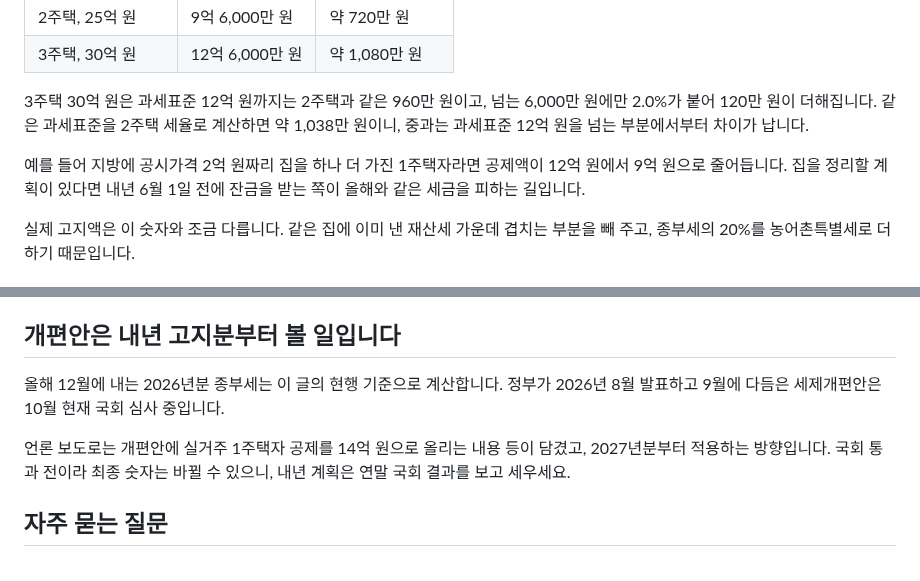
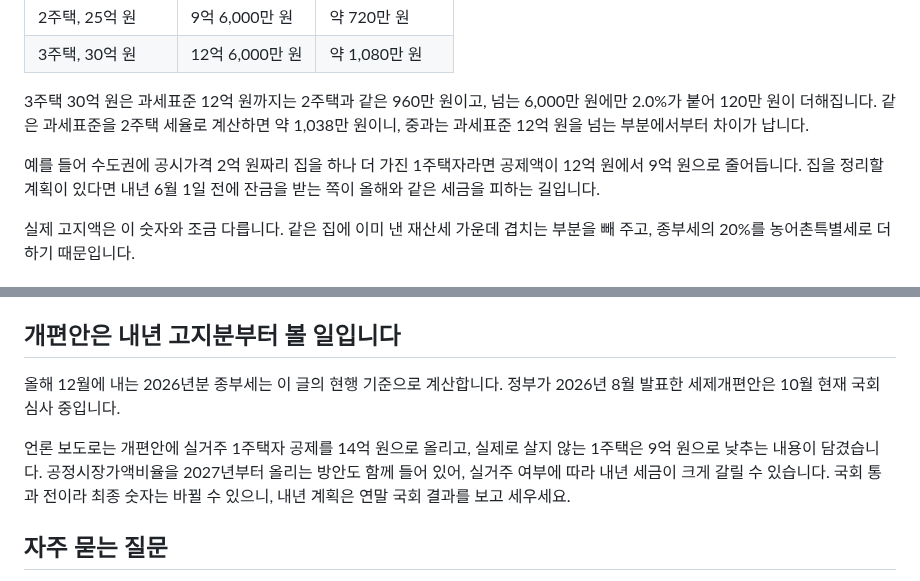
Before and after one commit to micky923-hub/my-blog, a Markdown page: posts/2026-comprehensive-real-estate-tax-guide.md, 2 parts joined by grey strips. Drawn GitHub-style.

Commit message:
종부세 글: 지방 저가주택 특례와 어긋나는 예시를 수도권으로, 개편안(비거주 1주택 9억·공정시장가액비율 인상) 보강
Co-Authored-By: Claude Opus 5.5 <noreply@anthropic.com>
Claude-Session: https://claude.ai/code/session_01JihgYNmvCKMUFpAMTH24sk

```diff
--- a/posts/2026-comprehensive-real-estate-tax-guide.md
+++ b/posts/2026-comprehensive-real-estate-tax-guide.md
@@ -86,7 +86,7 @@ image: https://images.unsplash.com/photo-1568605114967-8130f3a36994?w=800&h=400&
 
 3주택 30억 원은 과세표준 12억 원까지는 2주택과 같은 960만 원이고, 넘는 6,000만 원에만 2.0%가 붙어 120만 원이 더해집니다. 같은 과세표준을 2주택 세율로 계산하면 약 1,038만 원이니, 중과는 과세표준 12억 원을 넘는 부분에서부터 차이가 납니다.
 
-예를 들어 지방에 공시가격 2억 원짜리 집을 하나 더 가진 1주택자라면 공제액이 12억 원에서 9억 원으로 줄어듭니다. 집을 정리할 계획이 있다면 내년 6월 1일 전에 잔금을 받는 쪽이 올해와 같은 세금을 피하는 길입니다.
+예를 들어 수도권에 공시가격 2억 원짜리 집을 하나 더 가진 1주택자라면 공제액이 12억 원에서 9억 원으로 줄어듭니다. 집을 정리할 계획이 있다면 내년 6월 1일 전에 잔금을 받는 쪽이 올해와 같은 세금을 피하는 길입니다.
 
 실제 고지액은 이 숫자와 조금 다릅니다. 같은 집에 이미 낸 재산세 가운데 겹치는 부분을 빼 주고, 종부세의 20%를 농어촌특별세로 더하기 때문입니다.
 
@@ -171,9 +171,9 @@ image: https://images.unsplash.com/photo-1568605114967-8130f3a36994?w=800&h=400&
 
 ## 개편안은 내년 고지분부터 볼 일입니다
 
-올해 12월에 내는 2026년분 종부세는 이 글의 현행 기준으로 계산합니다. 정부가 2026년 8월 발표하고 9월에 다듬은 세제개편안은 10월 현재 국회 심사 중입니다.
+올해 12월에 내는 2026년분 종부세는 이 글의 현행 기준으로 계산합니다. 정부가 2026년 8월 발표한 세제개편안은 10월 현재 국회 심사 중입니다.
 
-언론 보도로는 개편안에 실거주 1주택자 공제를 14억 원으로 올리는 내용 등이 담겼고, 2027년분부터 적용하는 방향입니다. 국회 통과 전이라 최종 숫자는 바뀔 수 있으니, 내년 계획은 연말 국회 결과를 보고 세우세요.
+언론 보도로는 개편안에 실거주 1주택자 공제를 14억 원으로 올리고, 실제로 살지 않는 1주택은 9억 원으로 낮추는 내용이 담겼습니다. 공정시장가액비율을 2027년부터 올리는 방안도 함께 들어 있어, 실거주 여부에 따라 내년 세금이 크게 갈릴 수 있습니다. 국회 통과 전이라 최종 숫자는 바뀔 수 있으니, 내년 계획은 연말 국회 결과를 보고 세우세요.
 
 ## 자주 묻는 질문
 
```
